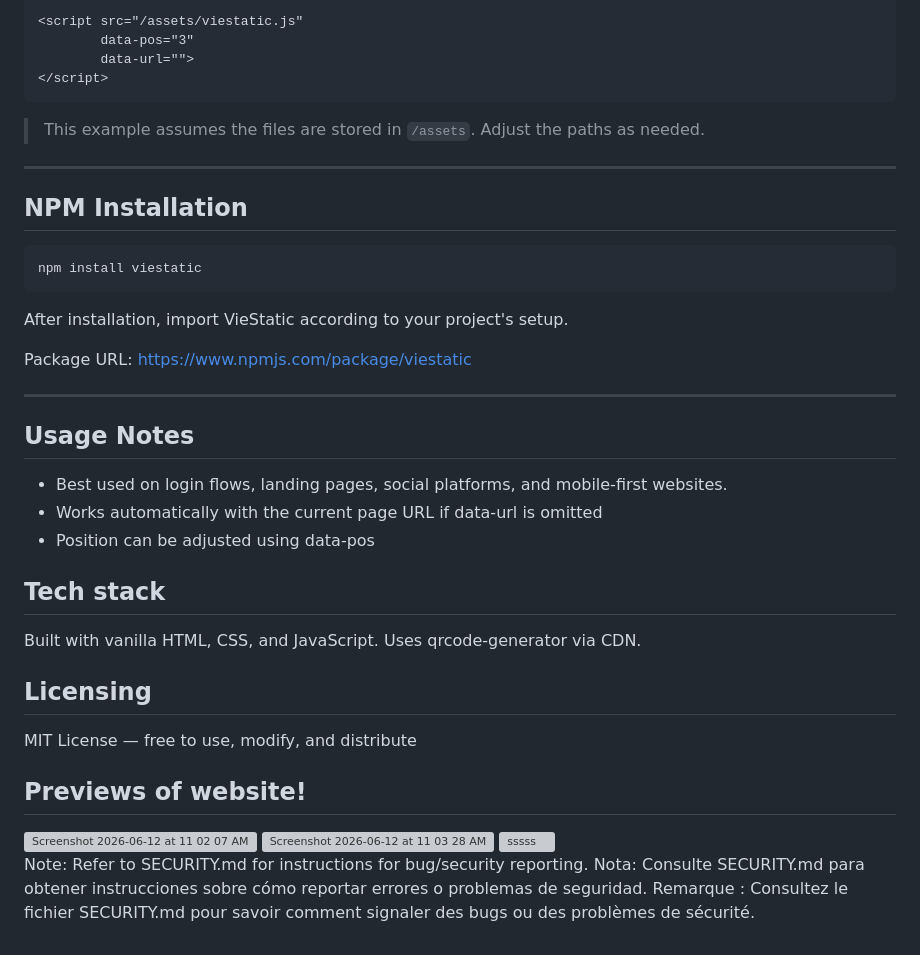
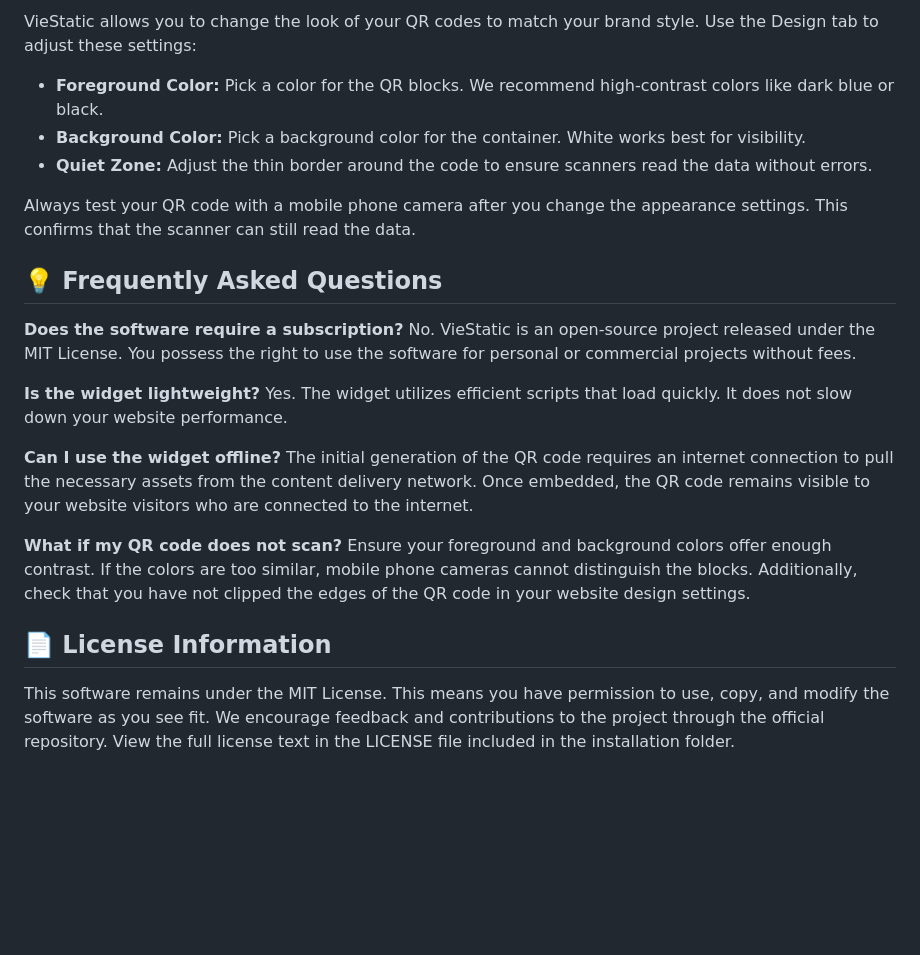
Before and after one commit to tammilaciniate34/VieStatic, a Markdown page: README.md, the part around one of its changes. Drawn GitHub-style; blank space fills up the shorter version; grey boxes are pictures that could not be loaded.

````diff
--- a/README.md
+++ b/README.md
@@ -67,47 +60,26 @@ If you want to change the link of the QR code to something else, change data-url
 
-<script src="/assets/viestatic.js"
-        data-pos="3"
-        data-url="">
-</script>
-```
+VieStatic allows you to change the look of your QR codes to match your brand style. Use the Design tab to adjust these settings:
 
-> This example assumes the files are stored in `/assets`. Adjust the paths as needed.
+*   **Foreground Color:** Pick a color for the QR blocks. We recommend high-contrast colors like dark blue or black.
+*   **Background Color:** Pick a background color for the container. White works best for visibility.
+*   **Quiet Zone:** Adjust the thin border around the code to ensure scanners read the data without errors.
 
----
+Always test your QR code with a mobile phone camera after you change the appearance settings. This confirms that the scanner can still read the data.
 
-## NPM Installation
+## 💡 Frequently Asked Questions
 
-```bash
-npm install viestatic
-```
-After installation, import VieStatic according to your project's setup.
+**Does the software require a subscription?**
+No. VieStatic is an open-source project released under the MIT License. You possess the right to use the software for personal or commercial projects without fees.
 
-Package URL:
-https://www.npmjs.com/package/viestatic
+**Is the widget lightweight?**
+Yes. The widget utilizes efficient scripts that load quickly. It does not slow down your website performance.
 
----
+**Can I use the widget offline?**
+The initial generation of the QR code requires an internet connection to pull the necessary assets from the content delivery network. Once embedded, the QR code remains visible to your website visitors who are connected to the internet.
 
-## Usage Notes
-* Best used on login flows, landing pages, social platforms, and mobile-first websites.
-* Works automatically with the current page URL if data-url is omitted
-* Position can be adjusted using data-pos
+**What if my QR code does not scan?**
+Ensure your foreground and background colors offer enough contrast. If the colors are too similar, mobile phone cameras cannot distinguish the blocks. Additionally, check that you have not clipped the edges of the QR code in your website design settings.
 
-## Tech stack
-Built with vanilla HTML, CSS, and JavaScript.
-Uses qrcode-generator via CDN.
+## 📄 License Information
 
-
-## Licensing
-MIT License — free to use, modify, and distribute
-
-## Previews of website!
-<img width="79" height="89" alt="Screenshot 2026-06-12 at 11 02 07 AM" src="https://github.com/user-attachments/assets/fe8b2262-17a0-413c-b359-ec79e1ac1781" />
-
-<img width="358" height="337" alt="Screenshot 2026-06-12 at 11 03 28 AM" src="https://github.com/user-attachments/assets/51ed878a-e328-4d2b-b37f-f66452c77bb9" />
-
-<img width="1918" height="957" alt="sssss" src="https://github.com/user-attachments/assets/0f9734f9-c7f3-4342-9c64-7a60e736a7d9" />
-
-
-Note: Refer to SECURITY.md for instructions for bug/security reporting.
-Nota: Consulte SECURITY.md para obtener instrucciones sobre cómo reportar errores o problemas de seguridad.
-Remarque : Consultez le fichier SECURITY.md pour savoir comment signaler des bugs ou des problèmes de sécurité.
+This software remains under the MIT License. This means you have permission to use, copy, and modify the software as you see fit. We encourage feedback and contributions to the project through the official repository. View the full license text in the LICENSE file included in the installation folder.
````
Also changed, not shown: other parts of README.md (+38 -45 lines).
